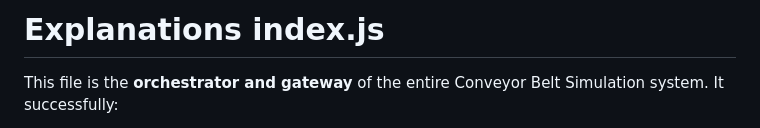
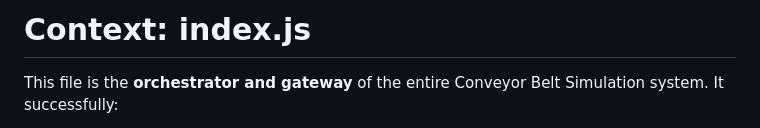
Before and after one commit to kukuu/raspberry-pie-digital, a Markdown page: appendix/explanation-index-js.md, the part around the change. GitHub-like rendering.

```diff
--- a/appendix/explanation-index-js.md
+++ b/appendix/explanation-index-js.md
@@ -1,4 +1,4 @@
-# Explanations index.js
+# Context: index.js
 
 
 This file is the **orchestrator and gateway** of the entire Conveyor Belt Simulation system. It successfully:
```
